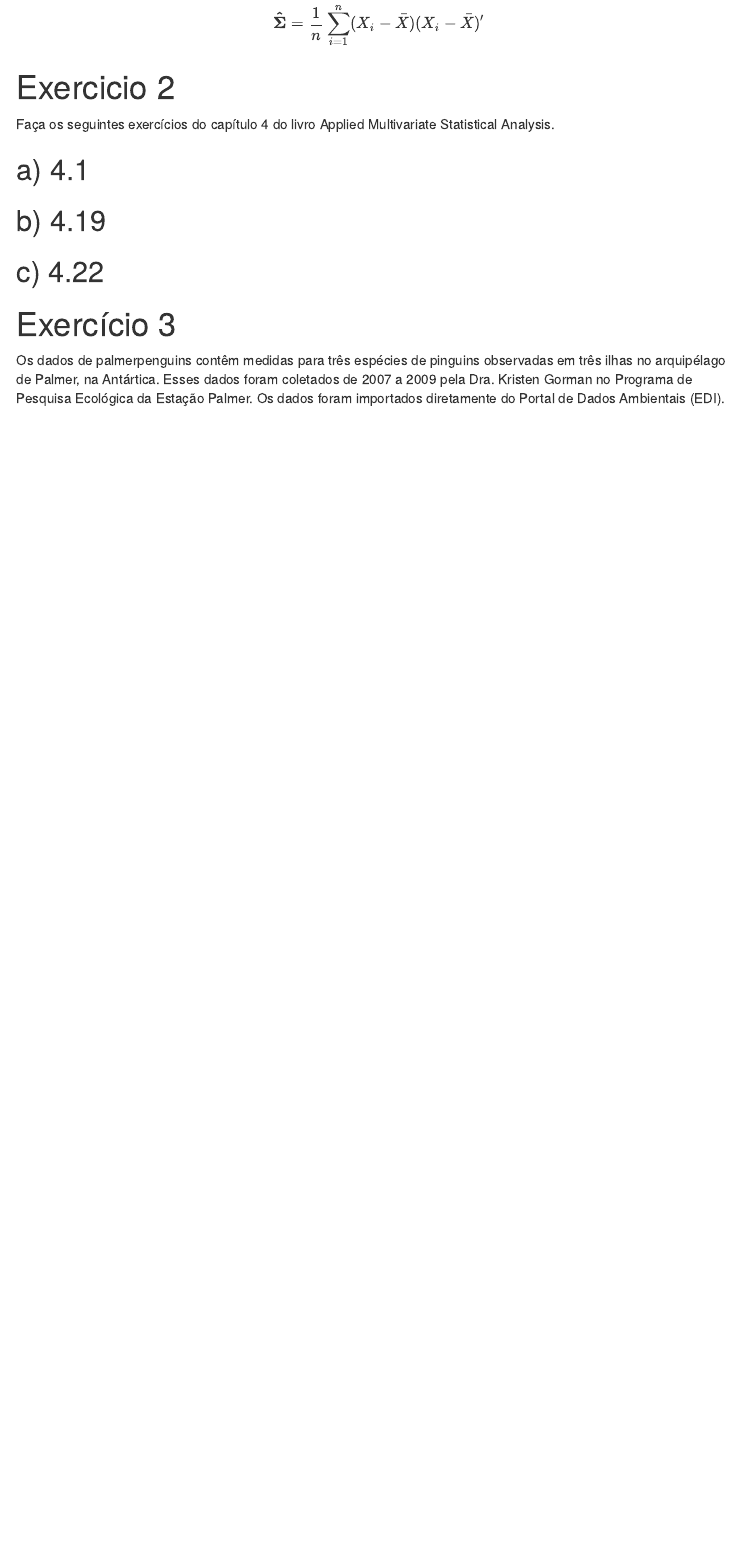
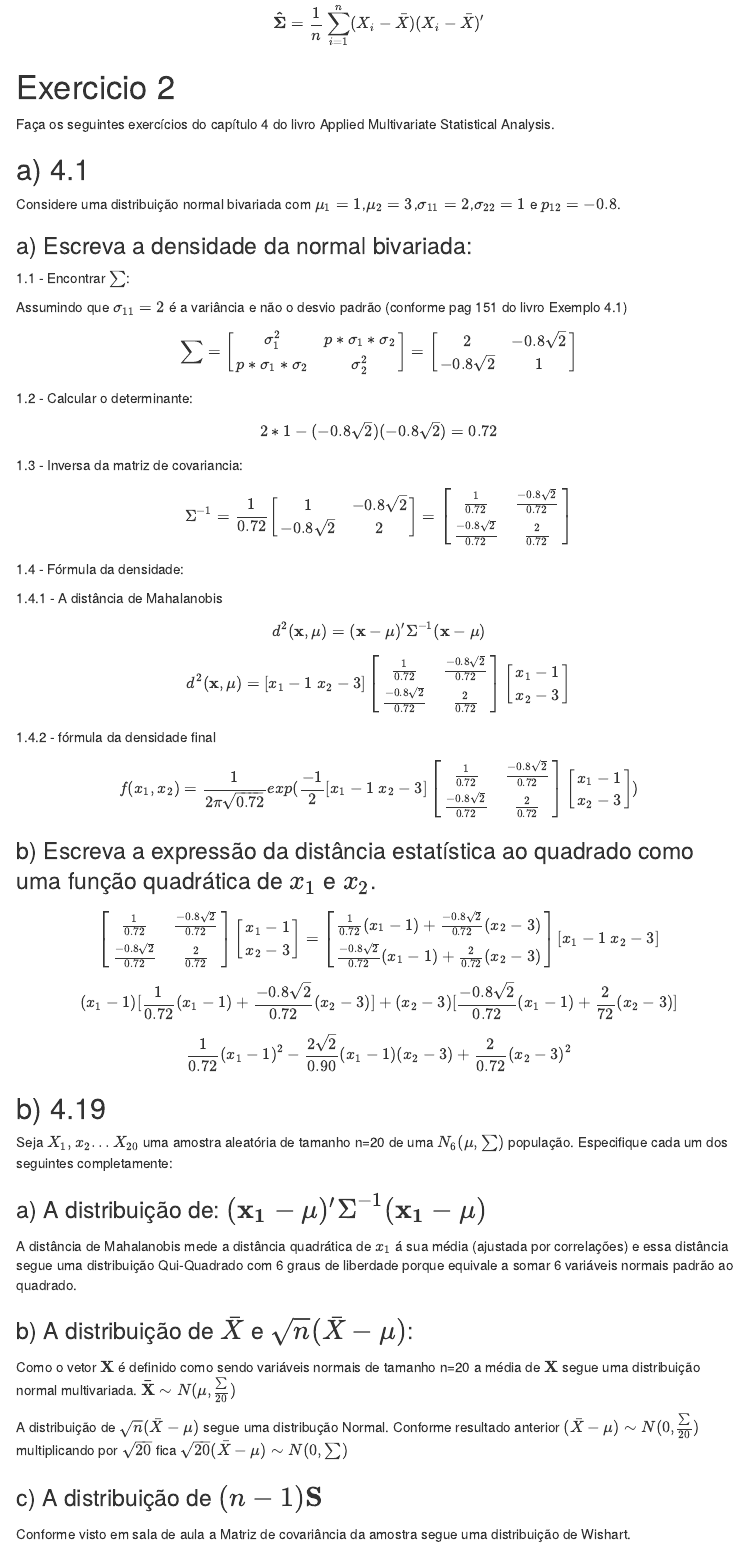
Before and after one commit to arend239/multivariada_tarefas, an R Markdown document (tarefa2.Rmd): the page in a window 1100 px wide, from 1430 px down. Rendered offline with R 4.5, knitr and Pandoc, with nearby package versions; some code elsewhere in the file could not run offline; menus at the side of the page are left out.

Commit message:
questao 2

```diff
--- a/tarefa2.Rmd
+++ b/tarefa2.Rmd
@@ -82,10 +82,117 @@ Faça os seguintes exercícios do capítulo 4 do livro Applied Multivariate Stat
 
 ## a) 4.1 {-}
 
+Considere uma distribuição normal bivariada com $\mu_{1}=1$,$\mu_{2}=3$,$\sigma_{11}=2$,$\sigma_{22}=1$ e $p_{12}=-0.8$.
+
+### a) Escreva a densidade da normal bivariada:
+
+1.1 - Encontrar $\sum$:
+
+Assumindo que $\sigma_{11}=2$ é a variância e não o desvio padrão (conforme pag 151 do livro Exemplo 4.1)
+
+$$
+\sum = \begin{bmatrix}
+\sigma_{1}^2 & p*\sigma_{1}*\sigma_{2} \\
+p*\sigma_{1}*\sigma_{2} & \sigma_{2}^2
+\end{bmatrix}=
+\begin{bmatrix}
+2 & -0.8\sqrt{2}\\
+-0.8\sqrt{2} & 1
+\end{bmatrix}
+$$
+1.2 - Calcular o determinante:
+$$
+2*1 - (-0.8\sqrt{2})(-0.8\sqrt{2})= 0.72
+$$
+1.3 - Inversa da matriz de covariancia:
+
+$$
+Σ^{-1}= \frac{1}{0.72}\begin{bmatrix}
+1 & -0.8\sqrt{2} \\
+-0.8\sqrt{2} & 2
+\end{bmatrix}=\begin{bmatrix}
+\frac{1}{0.72} & \frac{-0.8\sqrt{2}}{0.72} \\
+\frac{-0.8\sqrt{2}}{0.72} & \frac{2}{0.72}
+\end{bmatrix}
+$$
+1.4 - Fórmula da densidade:
+
+1.4.1 - A distância de Mahalanobis
+
+$$
+d^{2}(\mathbf{x},\mathbf{\mu})=(\mathbf{x}-\mathbf{\mu})'Σ^{-1}(\mathbf{x}-\mathbf{\mu})
+$$
+$$
+d^{2}(\mathbf{x},\mathbf{\mu})=[x_{1}-1 \text{ } x_{2}-3]
+\begin{bmatrix}
+\frac{1}{0.72} & \frac{-0.8\sqrt{2}}{0.72} \\
+\frac{-0.8\sqrt{2}}{0.72} & \frac{2}{0.72}
+\end{bmatrix}
+\begin{bmatrix}
+x_{1}-1 \\
+x_{2}-3
+\end{bmatrix}
+$$
+
+
+1.4.2 - fórmula da densidade final
+
+$$
+f(x_{1},x_{2})=\frac{1}{2\pi\sqrt{0.72}}exp(\frac{-1}{2}[x_{1}-1 \text{ } x_{2}-3]
+\begin{bmatrix}
+\frac{1}{0.72} & \frac{-0.8\sqrt{2}}{0.72} \\
+\frac{-0.8\sqrt{2}}{0.72} & \frac{2}{0.72}
+\end{bmatrix}
+\begin{bmatrix}
+x_{1}-1 \\
+x_{2}-3
+\end{bmatrix})
+$$
+
+
+### b) Escreva a expressão da distância estatística ao quadrado como uma função quadrática de $x_{1}$ e $x_{2}$.
+
+$$
+\begin{bmatrix}
+\frac{1}{0.72} & \frac{-0.8\sqrt{2}}{0.72} \\
+\frac{-0.8\sqrt{2}}{0.72} & \frac{2}{0.72}
+\end{bmatrix}
+\begin{bmatrix}
+x_{1}-1 \\
+x_{2}-3
+\end{bmatrix}=
+\begin{bmatrix}
+\frac{1}{0.72}(x_{1}-1) + \frac{-0.8\sqrt{2}}{0.72}(x_{2}-3) \\
+\frac{-0.8\sqrt{2}}{0.72}(x_{1}-1) + \frac{2}{0.72}(x_{2}-3)
+\end{bmatrix}[x_{1}-1 \text{ } x_{2}-3]
+$$
+
+$$
+(x_{1}-1)[\frac{1}{0.72}(x_{1}-1)+\frac{-0.8\sqrt{2}}{0.72}(x_{2}-3)]+(x_{2}-3)[\frac{-0.8\sqrt{2}}{0.72}(x_{1}-1)+\frac{2}{72}(x_{2}-3)]
+$$
+
+$$
+\frac{1}{0.72}(x_{1}-1)^{2}-\frac{2\sqrt{2}}{0.90}(x_{1}-1)(x_{2}-3)+\frac{2}{0.72}(x_{2}-3)^2
+$$
+
 
 ## b) 4.19 {-}
 
+Seja $X_{1},x_{2}...X_{20}$ uma amostra aleatória de tamanho n=20 de uma $N_{6}(\mathbf{\mu},\mathbf{\sum})$ população. Especifique cada um dos seguintes completamente:
 
+### a) A distribuição de: $(\mathbf{x_{1}}-\mathbf{\mu})'Σ^{-1}(\mathbf{x_{1}}-\mathbf{\mu})$
+
+A distância de Mahalanobis mede a distância quadrática de $x_{1}$ á sua média (ajustada por correlações) e essa distância segue uma distribuição Qui-Quadrado com 6 graus de liberdade porque equivale a somar 6 variáveis normais padrão ao quadrado.
+
+### b) A distribuição de $\bar{X}$ e $\sqrt{n}(\bar{X}-\mu)$:
+
+Como o vetor $\mathbf{X}$ é definido como sendo variáveis normais de tamanho n=20 a média de $\mathbf{X}$ segue uma distribuição normal multivariada. $\mathbf{\bar{X}} \sim N(\mu,\frac{\sum}{20})$
+
+A distribuição de $\sqrt{n}(\bar{X}-\mu)$ segue uma distribução Normal. Conforme resultado anterior $(\bar{X}-\mu)\sim N(0,\frac{\sum}{20})$ multiplicando por $\sqrt{20}$ fica $\sqrt{20}(\bar{X}-\mu) \sim N(0,\sum)$
+
+### c) A distribuição de $(n-1)\mathbf{S}$
+
+Conforme visto em sala de aula a Matriz de covariância da amostra segue uma distribuição de Wishart.
 
 ## c) 4.22 {-}
 
```
Also changed, not shown: tarefa2.html (added).
